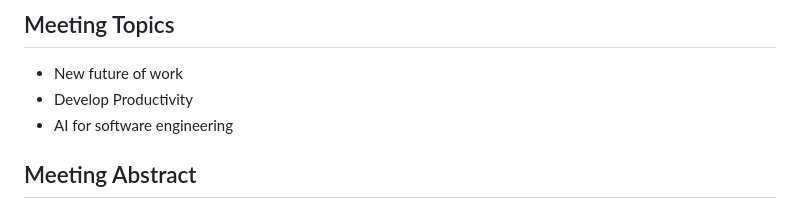
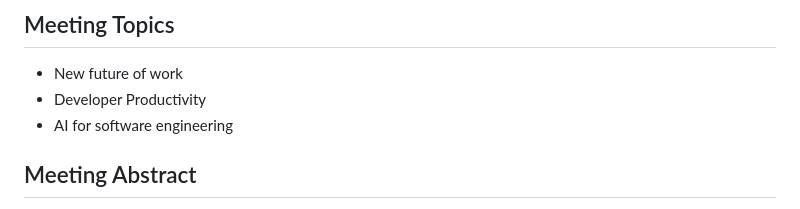
Before and after one commit to HASEL-UZH/ShonanMeeting-191, a Markdown page: readme.md, the part around the change. GitHub-like rendering.

Commit message:
fixed typo

```diff
--- a/readme.md
+++ b/readme.md
@@ -18,7 +18,7 @@ Excerpt from NII:
 
 ## Meeting Topics
 * New future of work
-* Develop Productivity
+* Developer Productivity
 * AI for software engineering
 
 ## Meeting Abstract
```
